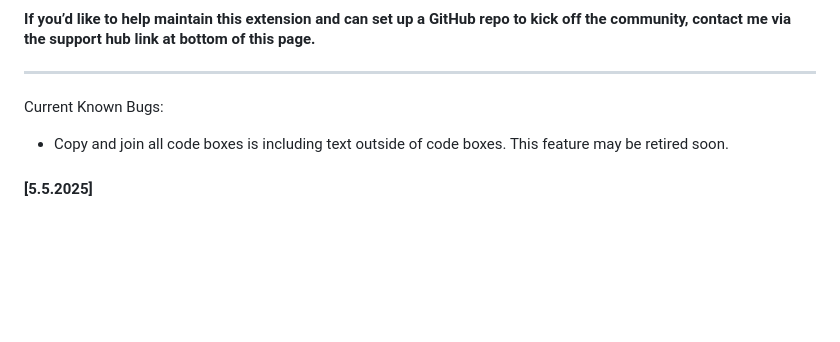
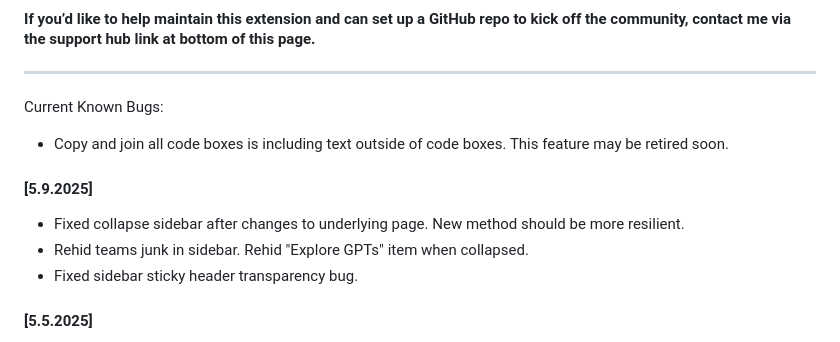
Before and after one commit to sseanliu/chatgpt-custom-shortcuts-pro, a Markdown page: README.md, the part around the change. Drawn GitHub-style; blank space fills up the shorter version.

```diff
--- a/README.md
+++ b/README.md
@@ -57,6 +57,11 @@ The full [Changelog](#changelog) is now maintained exclusively in this readme.
 
 Current Known Bugs:
 - Copy and join all code boxes is including text outside of code boxes. This feature may be retired soon.
+
+#### [5.9.2025]
+- Fixed collapse sidebar after changes to underlying page. New method should be more resilient.
+- Rehid teams junk in sidebar. Rehid "Explore GPTs" item when collapsed.
+- Fixed sidebar sticky header transparency bug.
 
 #### [5.5.2025]
 - Applied CSS to constrain table width within chat, preventing horizontal scroll bars. Issue was unrelated to this extension but visually disruptive.
```
